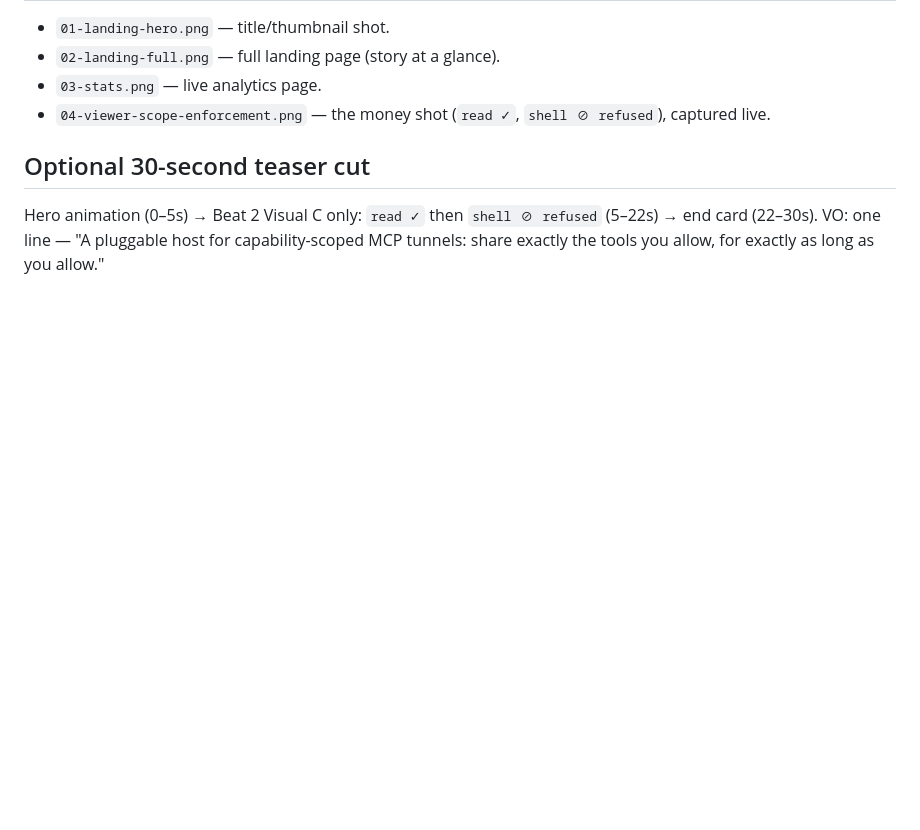
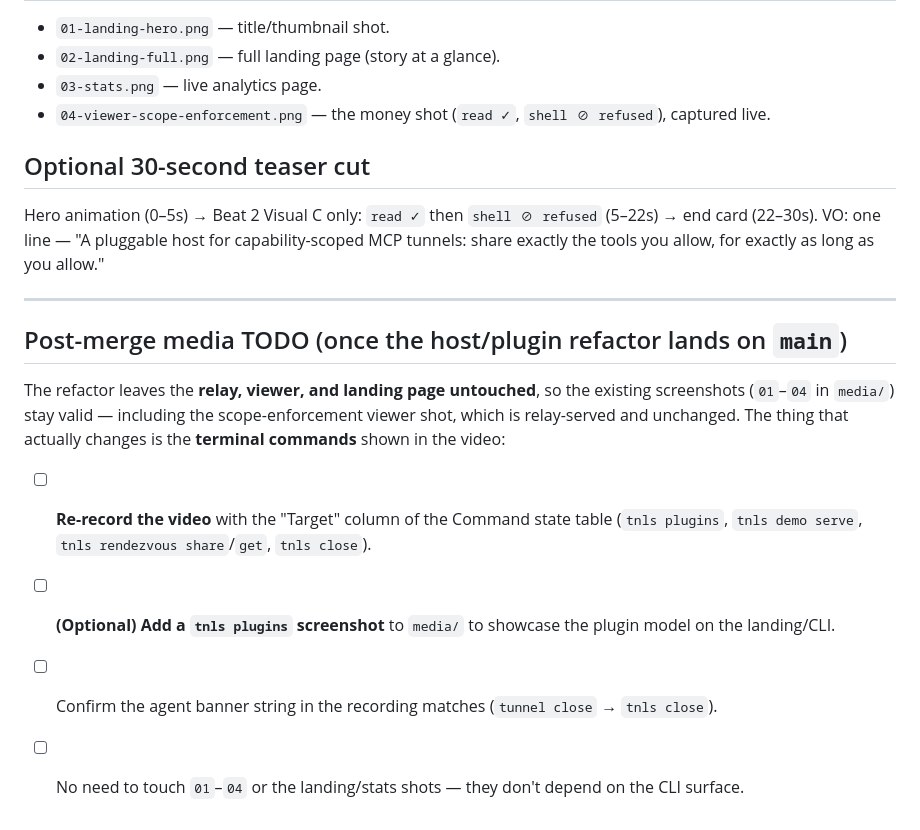
Before and after one commit to mcfearsome/dev-week-nyc-2026-tunnel-solutions, a Markdown page: docs/devpost/video-plan.md, the part around the change. GitHub-like rendering; blank space fills up the shorter version.

Commit message:
docs(devpost): add post-merge media TODO to video plan
Notes that the host/plugin refactor only changes the video's terminal commands
(re-record per the command map); the relay/viewer/landing screenshots stay valid.

Co-Authored-By: Claude Opus 4.8 <noreply@anthropic.com>

```diff
--- a/docs/devpost/video-plan.md
+++ b/docs/devpost/video-plan.md
@@ -89,3 +89,14 @@
 
 ## Optional 30-second teaser cut
 Hero animation (0–5s) → Beat 2 Visual C only: `read ✓` then `shell ⊘ refused` (5–22s) → end card (22–30s). VO: one line — "A pluggable host for capability-scoped MCP tunnels: share exactly the tools you allow, for exactly as long as you allow."
+
+---
+
+## Post-merge media TODO (once the host/plugin refactor lands on `main`)
+
+The refactor leaves the **relay, viewer, and landing page untouched**, so the existing screenshots (`01`–`04` in `media/`) stay valid — including the scope-enforcement viewer shot, which is relay-served and unchanged. The thing that actually changes is the **terminal commands** shown in the video:
+
+- [ ] **Re-record the video** with the "Target" column of the Command state table (`tnls plugins`, `tnls demo serve`, `tnls rendezvous share`/`get`, `tnls close`).
+- [ ] **(Optional) Add a `tnls plugins` screenshot** to `media/` to showcase the plugin model on the landing/CLI.
+- [ ] Confirm the agent banner string in the recording matches (`tunnel close` → `tnls close`).
+- [ ] No need to touch `01`–`04` or the landing/stats shots — they don't depend on the CLI surface.
```
